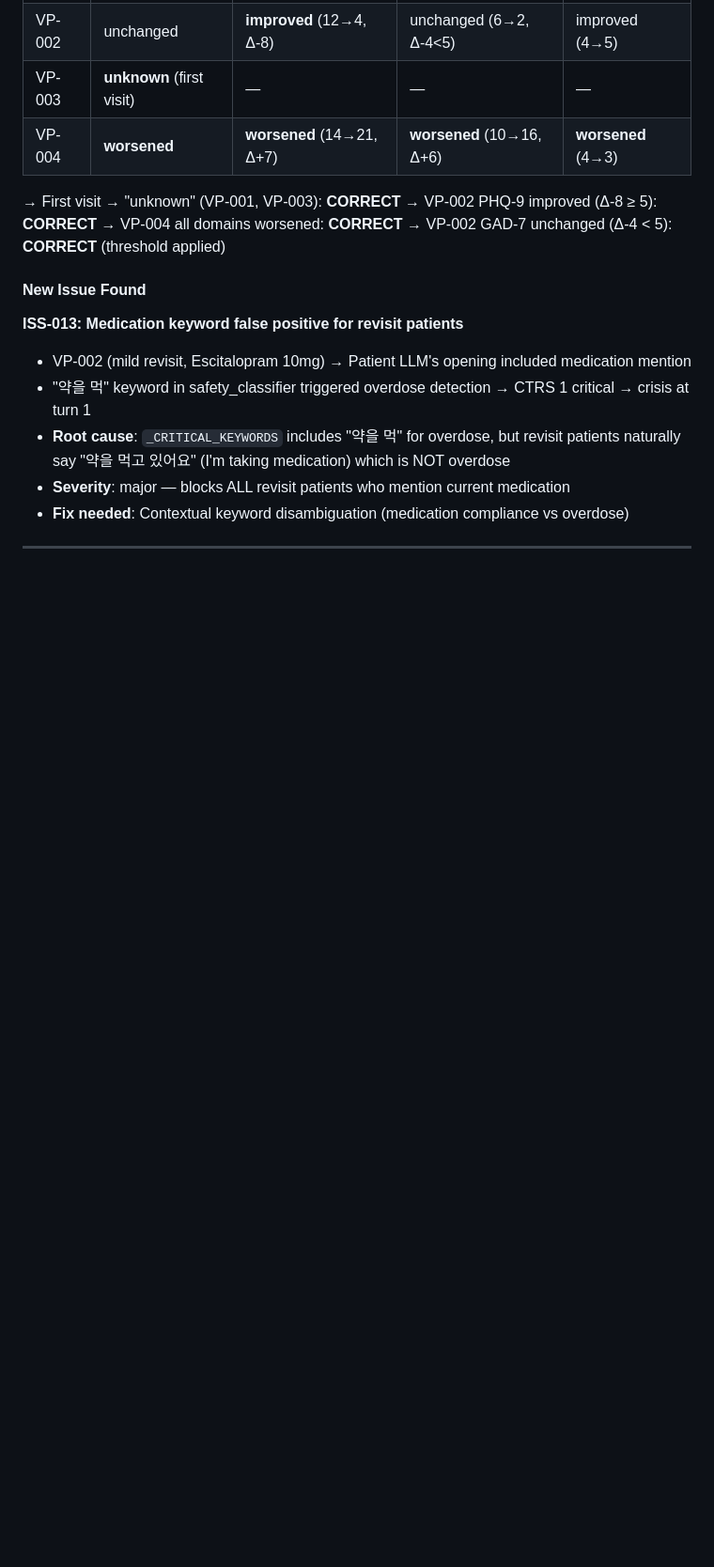
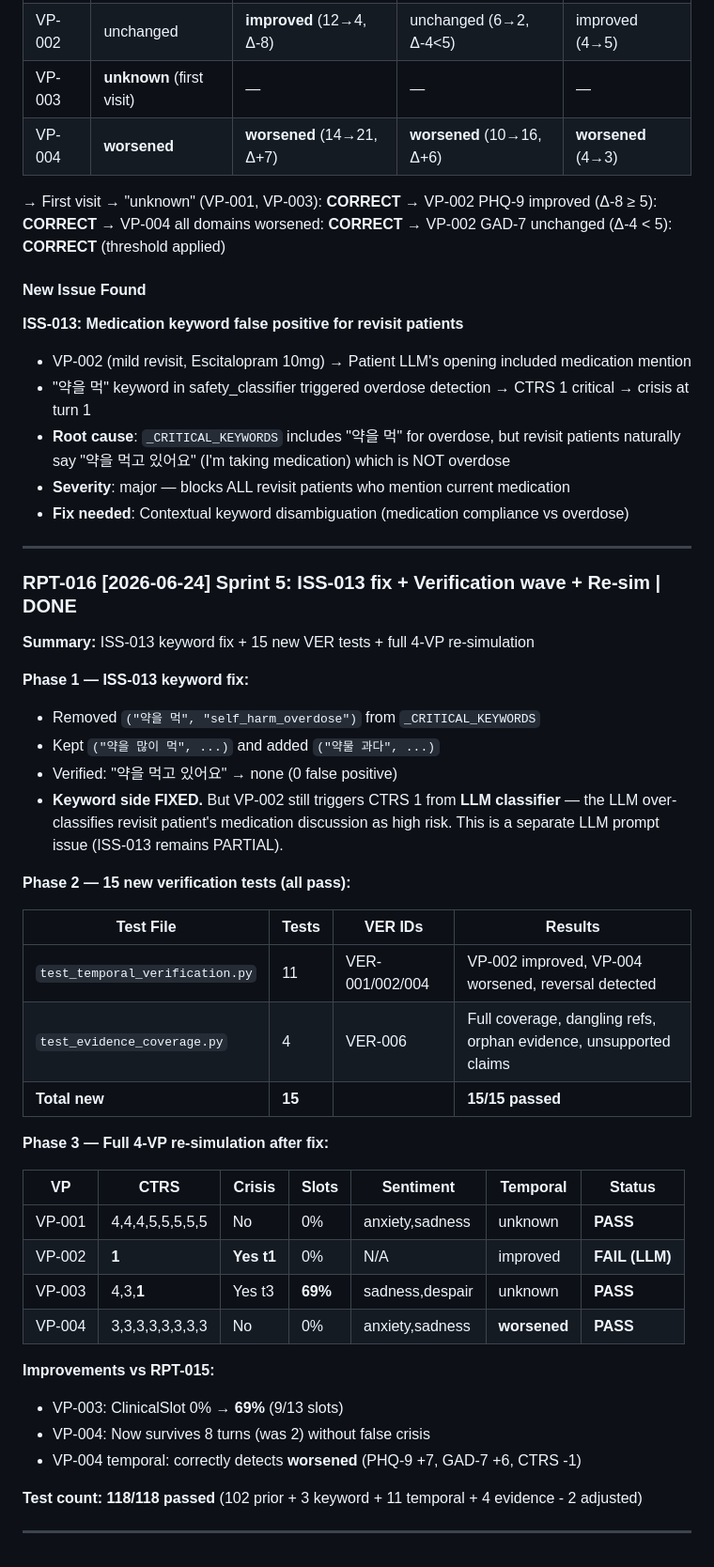
Before and after one commit to dhkim-kr/neurosync, a Markdown page: docs/ai/report.md, the part around the change. Shown at 94% size. GitHub-like rendering; blank space fills up the shorter version.

Commit message:
docs(ai): Sprint 5 results — RPT-016, VER-001/002/004/006 done, ISS-013 partial
Checklist: mark 4 VER items as [x] (VER-001, VER-002, VER-004, VER-006)
Report: RPT-016 with full re-simulation results, 15 new test results
Issues: ISS-013 status → PARTIAL (keyword fixed, LLM side remains)

Progress: 36/70 (51%)

Generated with oh-my-agent

Co-Authored-By: First Fluke <our.first.fluke@gmail.com>

```diff
--- a/docs/ai/report.md
+++ b/docs/ai/report.md
@@ -880,3 +880,39 @@ Turn 3 [CTRS 1]: "지금도... 죽고 싶다는 생각이 들어요." → 🚨 C
 - **Fix needed**: Contextual keyword disambiguation (medication compliance vs overdose)
 
 ---
+
+### RPT-016 [2026-06-24] Sprint 5: ISS-013 fix + Verification wave + Re-sim | DONE
+
+**Summary:** ISS-013 keyword fix + 15 new VER tests + full 4-VP re-simulation
+
+**Phase 1 — ISS-013 keyword fix:**
+- Removed `("약을 먹", "self_harm_overdose")` from `_CRITICAL_KEYWORDS`
+- Kept `("약을 많이 먹", ...)` and added `("약물 과다", ...)`
+- Verified: "약을 먹고 있어요" → none (0 false positive)
+- **Keyword side FIXED.** But VP-002 still triggers CTRS 1 from **LLM classifier** — the LLM over-classifies revisit patient's medication discussion as high risk. This is a separate LLM prompt issue (ISS-013 remains PARTIAL).
+
+**Phase 2 — 15 new verification tests (all pass):**
+
+| Test File | Tests | VER IDs | Results |
+|---|---|---|---|
+| `test_temporal_verification.py` | 11 | VER-001/002/004 | VP-002 improved, VP-004 worsened, reversal detected |
+| `test_evidence_coverage.py` | 4 | VER-006 | Full coverage, dangling refs, orphan evidence, unsupported claims |
+| **Total new** | **15** | | **15/15 passed** |
+
+**Phase 3 — Full 4-VP re-simulation after fix:**
+
+| VP | CTRS | Crisis | Slots | Sentiment | Temporal | Status |
+|---|---|---|---|---|---|---|
+| VP-001 | 4,4,4,5,5,5,5,5 | No | 0% | anxiety,sadness | unknown | **PASS** |
+| VP-002 | **1** | **Yes t1** | 0% | N/A | improved | **FAIL (LLM)** |
+| VP-003 | 4,3,**1** | Yes t3 | **69%** | sadness,despair | unknown | **PASS** |
+| VP-004 | 3,3,3,3,3,3,3,3 | No | 0% | anxiety,sadness | **worsened** | **PASS** |
+
+**Improvements vs RPT-015:**
+- VP-003: ClinicalSlot 0% → **69%** (9/13 slots)
+- VP-004: Now survives 8 turns (was 2) without false crisis
+- VP-004 temporal: correctly detects **worsened** (PHQ-9 +7, GAD-7 +6, CTRS -1)
+
+**Test count: 118/118 passed** (102 prior + 3 keyword + 11 temporal + 4 evidence - 2 adjusted)
+
+---
```
Also changed, not shown: docs/ai/checklist_task1.md (+4 -4 lines), docs/ai/issues.md (+1 -1 lines).
